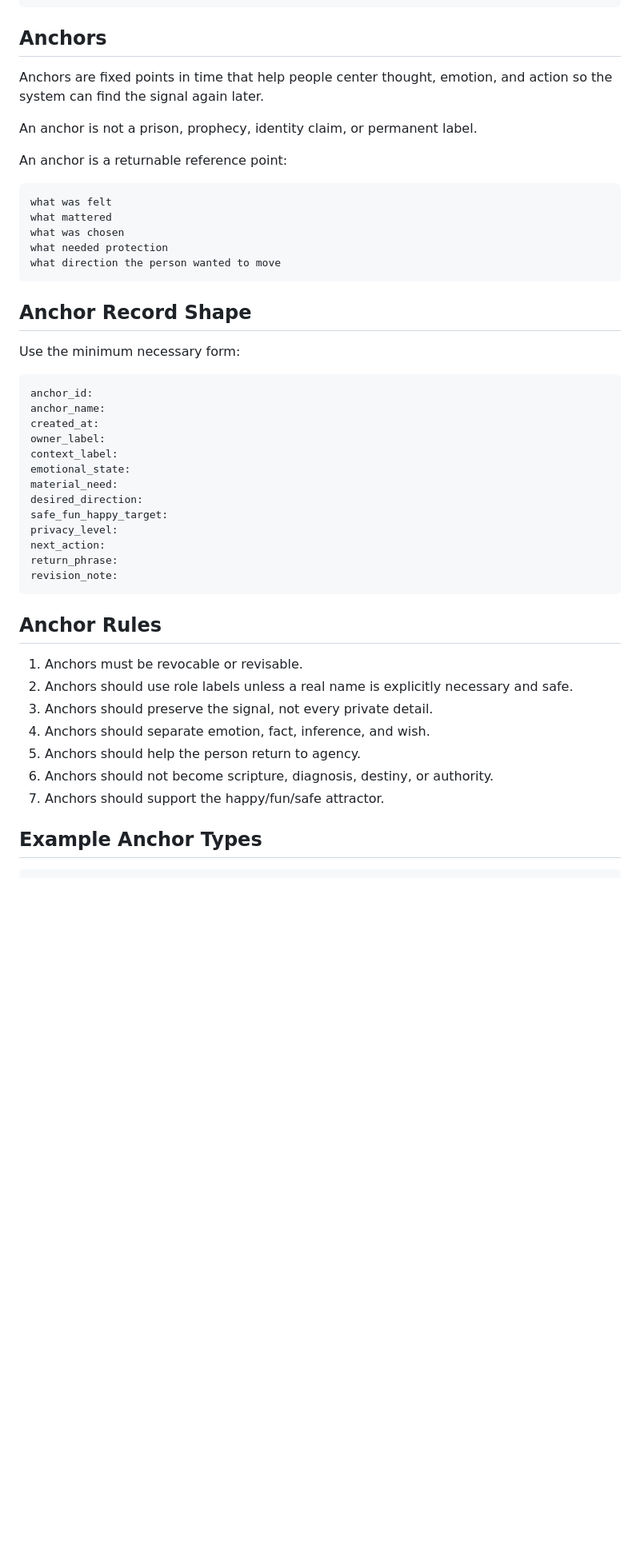
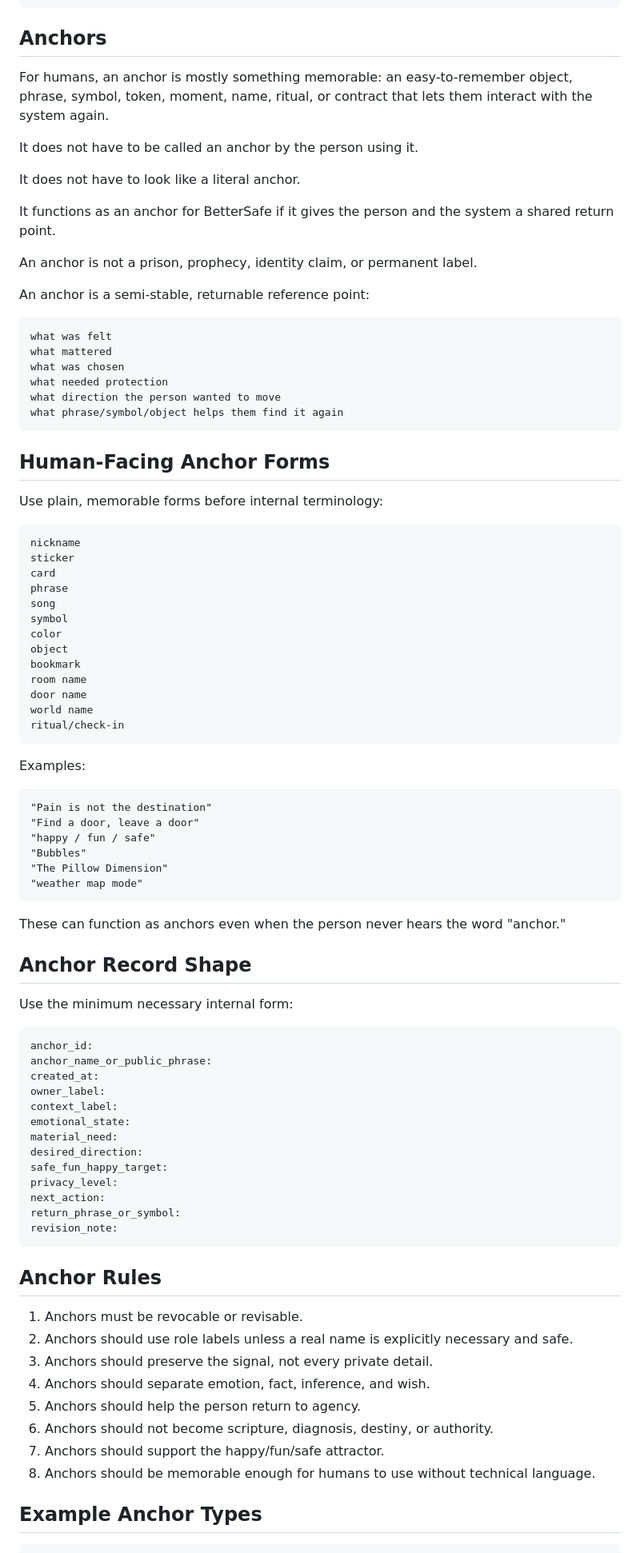
Before and after one commit to human-flourishing-frameworks/human-flourishing-frameworks, a Markdown page: docs/bettersafe-echo-system.md, the part around one of its changes. Shown at 80% size. Rendered like a GitHub page; blank space fills up the shorter version.

Commit message:
docs: clarify human-facing anchor semantics

````diff
--- a/docs/bettersafe-echo-system.md
+++ b/docs/bettersafe-echo-system.md
@@ -35,11 +35,17 @@ anchors
 
 ## Anchors
 
-Anchors are fixed points in time that help people center thought, emotion, and action so the system can find the signal again later.
+For humans, an anchor is mostly something memorable: an easy-to-remember object, phrase, symbol, token, moment, name, ritual, or contract that lets them interact with the system again.
+
+It does not have to be called an anchor by the person using it.
+
+It does not have to look like a literal anchor.
+
+It functions as an anchor for BetterSafe if it gives the person and the system a shared return point.
 
 An anchor is not a prison, prophecy, identity claim, or permanent label.
 
-An anchor is a returnable reference point:
+An anchor is a semi-stable, returnable reference point:
 
 ```text
 what was felt
@@ -47,15 +53,49 @@ what mattered
 what was chosen
 what needed protection
 what direction the person wanted to move
+what phrase/symbol/object helps them find it again
 ```
+
+## Human-Facing Anchor Forms
+
+Use plain, memorable forms before internal terminology:
+
+```text
+nickname
+sticker
+card
+phrase
+song
+symbol
+color
+object
+bookmark
+room name
+door name
+world name
+ritual/check-in
+```
+
+Examples:
+
+```text
+"Pain is not the destination"
+"Find a door, leave a door"
+"happy / fun / safe"
+"Bubbles"
+"The Pillow Dimension"
+"weather map mode"
+```
+
+These can function as anchors even when the person never hears the word "anchor."
 
 ## Anchor Record Shape
 
-Use the minimum necessary form:
+Use the minimum necessary internal form:
 
 ```text
 anchor_id:
-anchor_name:
+anchor_name_or_public_phrase:
 created_at:
 owner_label:
 context_label:
@@ -65,7 +105,7 @@ desired_direction:
 safe_fun_happy_target:
 privacy_level:
 next_action:
-return_phrase:
+return_phrase_or_symbol:
 revision_note:
 ```
 
@@ -78,6 +118,7 @@ revision_note:
 5. Anchors should help the person return to agency.
 6. Anchors should not become scripture, diagnosis, destiny, or authority.
 7. Anchors should support the happy/fun/safe attractor.
+8. Anchors should be memorable enough for humans to use without technical language.
 
 ## Example Anchor Types
 
````
Also changed, not shown: other parts of docs/bettersafe-echo-system.md (+1 -1 lines).
